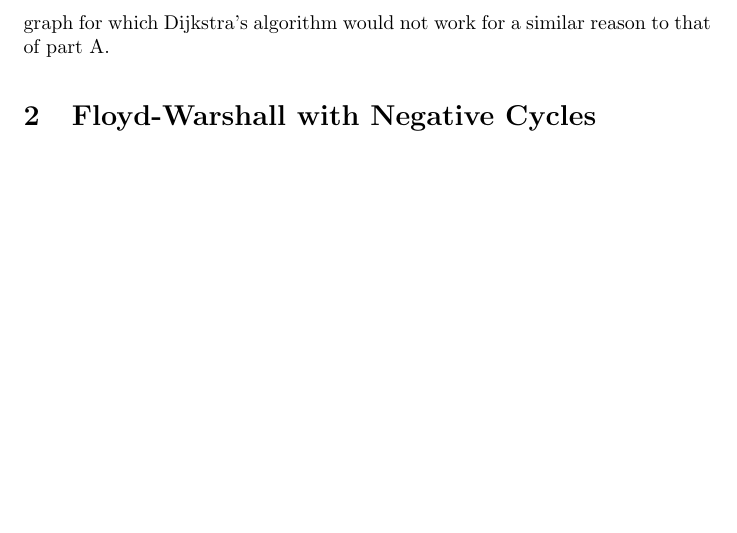
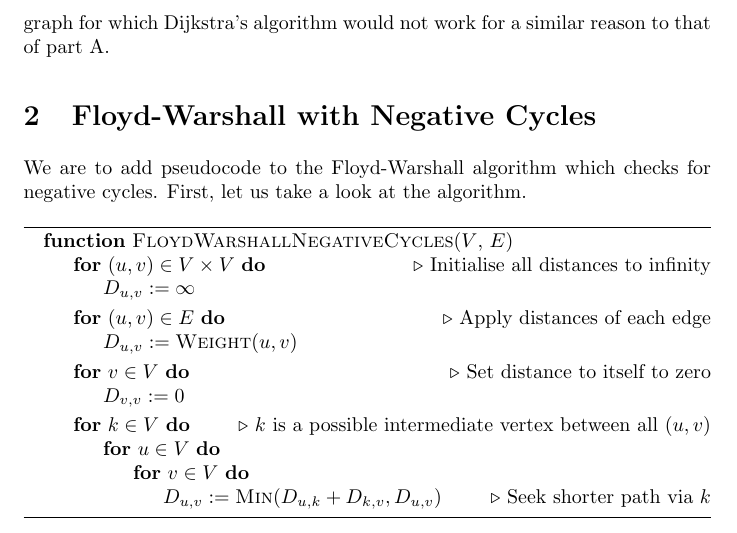
Before and after one commit to abrahammurciano/homework, a LaTeX problem sheet (3rd-Year/Algorithms/HW4/Algorithms-HW4.tex): part of page 2 of 2, cut so that both start at the same text, the shorter picture padded with empty space. Compiled offline with pdfLaTeX.

Commit message:
started q2

```diff
--- a/3rd-Year/Algorithms/HW4/Algorithms-HW4.tex
+++ b/3rd-Year/Algorithms/HW4/Algorithms-HW4.tex
@@ -53,6 +53,29 @@ If we take the example graph in figure \ref{q1a} and modify it so that the edges
 
 \section{Floyd-Warshall with Negative Cycles}
 
-% TODO
+We are to add pseudocode to the Floyd-Warshall algorithm which checks for negative cycles. First, let us take a look at the algorithm.
+
+\begin{algorithm}
+	\begin{algorithmic}
+		\Function{FloydWarshallNegativeCycles}{$V$, $E$}
+		\For{\((u,v) \in V \times V\)} \Comment{Initialise all distances to infinity}
+		\State \(D_{u,v} := \infty\)
+		\EndFor
+		\For{\((u,v) \in E\)} \Comment{Apply distances of each edge}
+		\State \(D_{u,v} := \Call{Weight}{u, v}\)
+		\EndFor
+		\For{\(v \in V\)} \Comment{Set distance to itself to zero}
+		\State \(D_{v,v} := 0\)
+		\EndFor
+		\For{\(k \in V\)} \Comment{\(k\) is a possible intermediate vertex between all \((u, v)\)}
+		\For{\(u \in V\)}
+		\For{\(v \in V\)}
+		\State \(D_{u,v} := \Call{Min}{D_{u,k} + D_{k,v}, D_{u,v}}\) \Comment{Seek shorter path via \(k\)}
+		\EndFor
+		\EndFor
+		\EndFor
+		\EndFunction
+	\end{algorithmic}
+\end{algorithm}
 
 \end{document}
```
Also changed, not shown: 3rd-Year/Algorithms/HW4/Algorithms-HW4.pdf.
